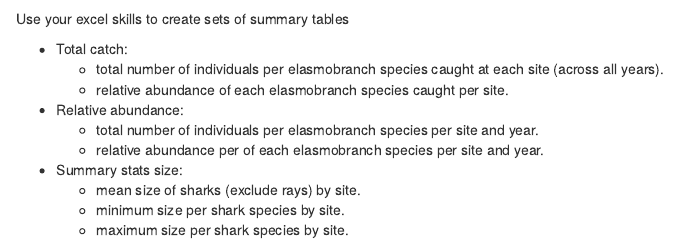
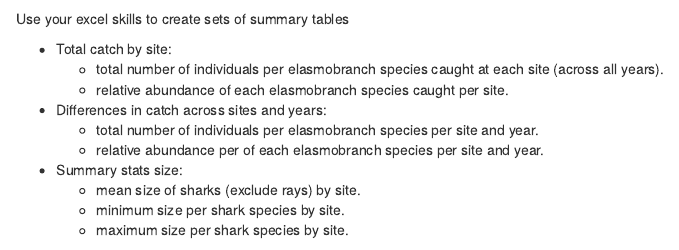
Before and after one commit to sjoleary/BI449_manual, an R Markdown document (05_SharkNurseriesIntro.Rmd): the page in a window 1100 px wide, from 2110 px down. Rendered offline with R 4.5, knitr and Pandoc, with nearby package versions; drawn as R Markdown's standard HTML page in place of the format the file asks for; some code elsewhere in the file could not run offline.

Commit message:
minor edits shark unit

```diff
--- a/05_SharkNurseriesIntro.Rmd
+++ b/05_SharkNurseriesIntro.Rmd
@@ -116,10 +116,10 @@ Now that we're looking at the data set we might as well take a stab at the first
 
 Use your excel skills to create sets of summary tables
 
-* Total catch:
+* Total catch by site:
     + total number of individuals per elasmobranch species caught at each site (across all years).
     + relative abundance of each elasmobranch species caught per site.
-* Relative abundance:
+* Differences in catch across sites and years:
     + total number of individuals per elasmobranch species per site and year.
     + relative abundance per of each elasmobranch species per site and year.
 * Summary stats size:
```
Also changed, not shown: 06_DataFrames.Rmd (+1 -1 lines), 2 other files.
